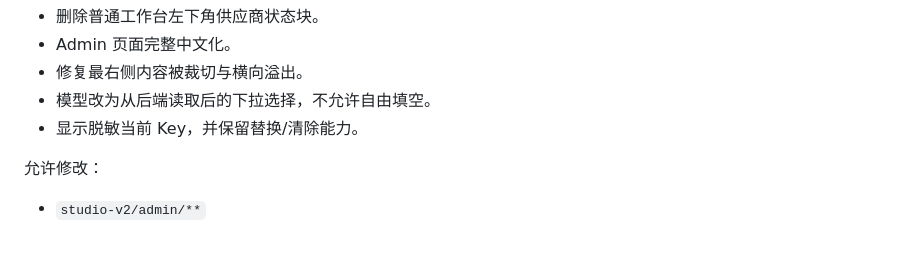
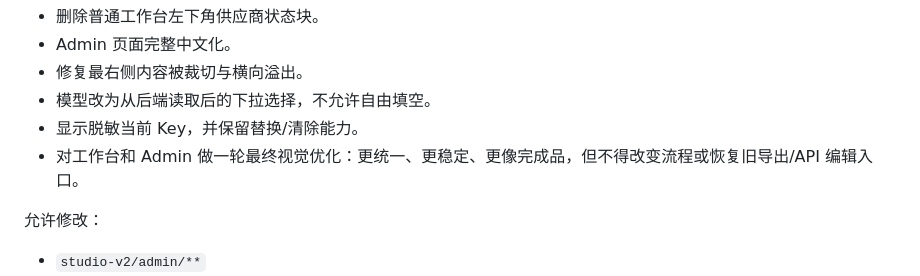
Before and after one commit to jike072-collab/codex_sp, a Markdown page: CURRENT_ASSIGNMENTS.md, the part around the change. Drawn GitHub-style; blank space fills up the shorter version.

```diff
--- a/CURRENT_ASSIGNMENTS.md
+++ b/CURRENT_ASSIGNMENTS.md
@@ -79,6 +79,7 @@ Route: simple|standard|complex
 - 修复最右侧内容被裁切与横向溢出。
 - 模型改为从后端读取后的下拉选择，不允许自由填空。
 - 显示脱敏当前 Key，并保留替换/清除能力。
+- 对工作台和 Admin 做一轮最终视觉优化：更统一、更稳定、更像完成品，但不得改变流程或恢复旧导出/API 编辑入口。
 
 允许修改：
 
```
Also changed, not shown: tasks/codex-frontend-current.md (+42 -0 lines).
